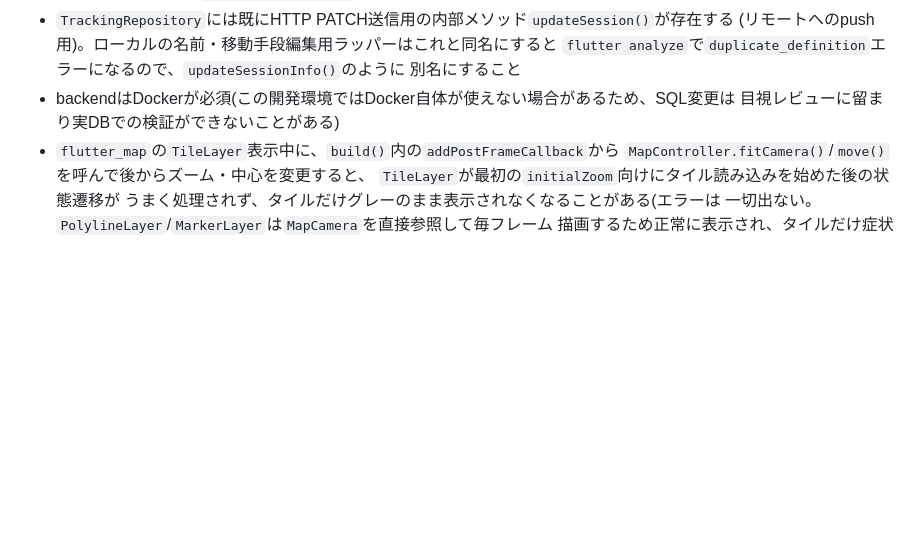
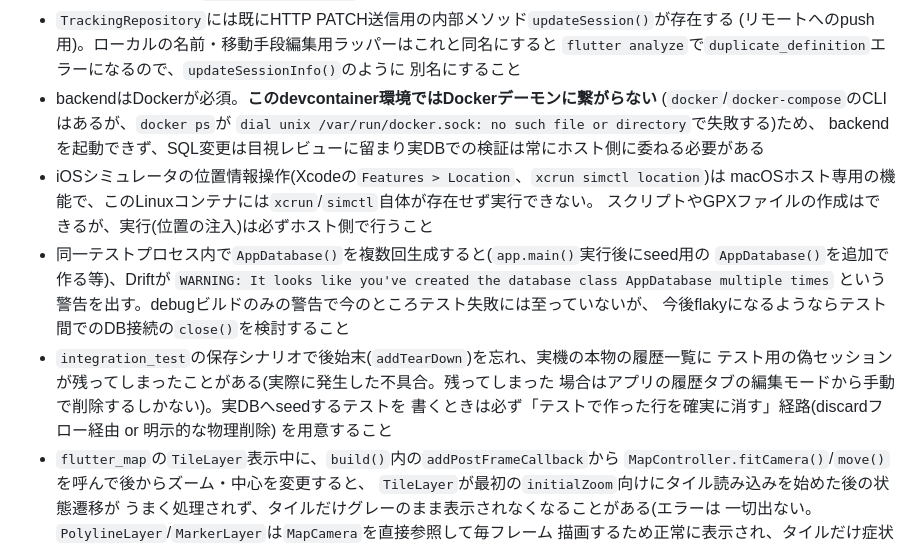
Before and after one commit to Yoshinori-Oda/osampo-tracker, a Markdown page: CLAUDE.md, the part around one of its changes. Rendered like a GitHub page; blank space fills up the shorter version.

Commit message:
docs: 起動時セッションリカバリ設計とテスト運用の注意点をCLAUDE.mdに追記
Co-Authored-By: Claude Sonnet 5 <noreply@anthropic.com>

```diff
--- a/CLAUDE.md
+++ b/CLAUDE.md
@@ -210,8 +255,23 @@ GPSが未確定/不正確な状態(アプリ起動直後・屋内・電波不良
   (リモートへのpush用)。ローカルの名前・移動手段編集用ラッパーはこれと同名にすると
   `flutter analyze`で`duplicate_definition`エラーになるので、`updateSessionInfo()`のように
   別名にすること
-- backendはDockerが必須(この開発環境ではDocker自体が使えない場合があるため、SQL変更は
-  目視レビューに留まり実DBでの検証ができないことがある)
+- backendはDockerが必須。**このdevcontainer環境ではDockerデーモンに繋がらない**
+  (`docker`/`docker-compose`のCLIはあるが、`docker ps`が
+  `dial unix /var/run/docker.sock: no such file or directory`で失敗する)ため、
+  backendを起動できず、SQL変更は目視レビューに留まり実DBでの検証は常にホスト側に委ねる必要がある
+- iOSシミュレータの位置情報操作(Xcodeの`Features > Location`、`xcrun simctl location`)は
+  macOSホスト専用の機能で、このLinuxコンテナには`xcrun`/`simctl`自体が存在せず実行できない。
+  スクリプトやGPXファイルの作成はできるが、実行(位置の注入)は必ずホスト側で行うこと
+- 同一テストプロセス内で`AppDatabase()`を複数回生成すると(`app.main()`実行後にseed用の
+  `AppDatabase()`を追加で作る等)、Driftが
+  `WARNING: It looks like you've created the database class AppDatabase multiple times`
+  という警告を出す。debugビルドのみの警告で今のところテスト失敗には至っていないが、
+  今後flakyになるようならテスト間でのDB接続の`close()`を検討すること
+- `integration_test`の保存シナリオで後始末(`addTearDown`)を忘れ、実機の本物の履歴一覧に
+  テスト用の偽セッションが残ってしまったことがある(実際に発生した不具合。残ってしまった
+  場合はアプリの履歴タブの編集モードから手動で削除するしかない)。実DBへseedするテストを
+  書くときは必ず「テストで作った行を確実に消す」経路(discardフロー経由 or 明示的な物理削除)
+  を用意すること
 - `flutter_map`の`TileLayer`表示中に、`build()`内の`addPostFrameCallback`から
   `MapController.fitCamera()`/`move()`を呼んで後からズーム・中心を変更すると、
   `TileLayer`が最初の`initialZoom`向けにタイル読み込みを始めた後の状態遷移が
```
Also changed, not shown: other parts of CLAUDE.md (+45 -0 lines).
